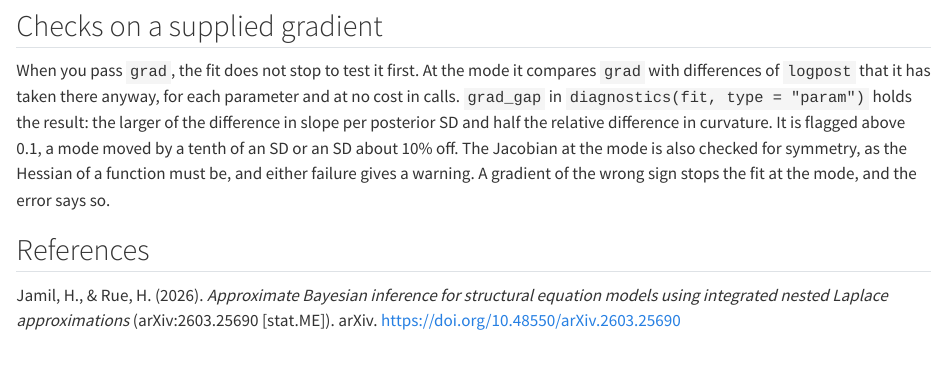
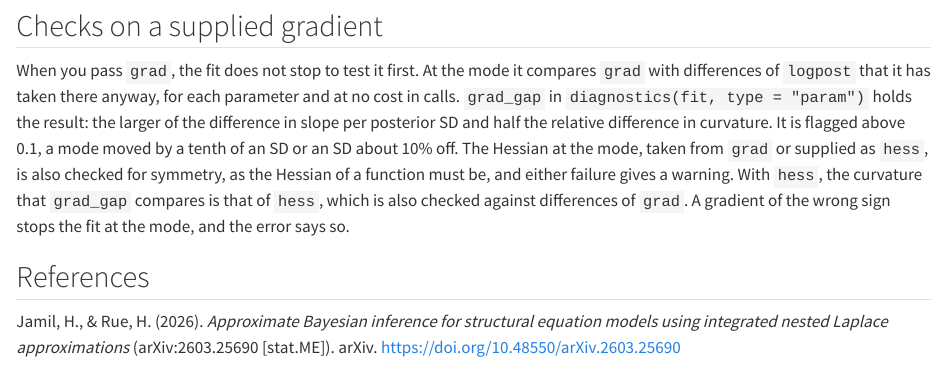
Before and after one commit to haziqj/inlavanilla, a Quarto document (vignettes/diagnostics.qmd): the page in a window 1100 px wide, from 9420 px down. Rendered offline with R 4.5, knitr and Pandoc in place of Quarto, with nearby package versions; some code elsewhere in the file could not run offline.

Commit message:
Say in the diagnostics vignette that a supplied hess is checked too

```diff
--- a/vignettes/diagnostics.qmd
+++ b/vignettes/diagnostics.qmd
@@ -575,9 +575,12 @@ for each parameter and at no cost in calls. `grad_gap` in
 `diagnostics(fit, type = "param")` holds the result: the larger of the
 difference in slope per posterior SD and half the relative difference in
 curvature. It is flagged above 0.1, a mode moved by a tenth of an SD or an SD
-about 10% off. The Jacobian at the mode is also checked for symmetry, as the
-Hessian of a function must be, and either failure gives a warning. A gradient
-of the wrong sign stops the fit at the mode, and the error says so.
+about 10% off. The Hessian at the mode, taken from `grad` or supplied as
+`hess`, is also checked for symmetry, as the Hessian of a function must be,
+and either failure gives a warning. With `hess`, the curvature that `grad_gap`
+compares is that of `hess`, which is also checked against differences of
+`grad`. A gradient of the wrong sign stops the fit at the mode, and the error
+says so.
 
 ## References
 
```
